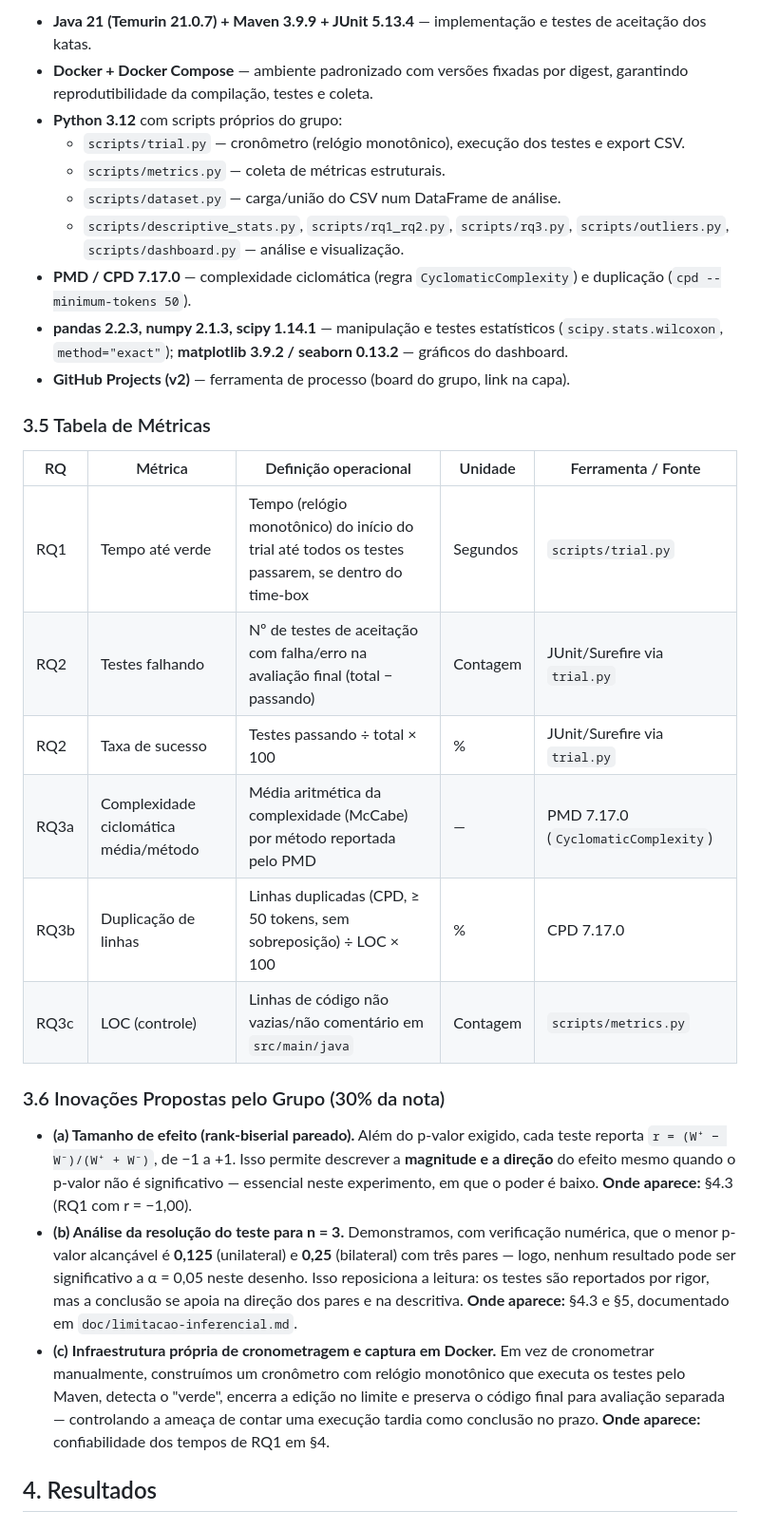
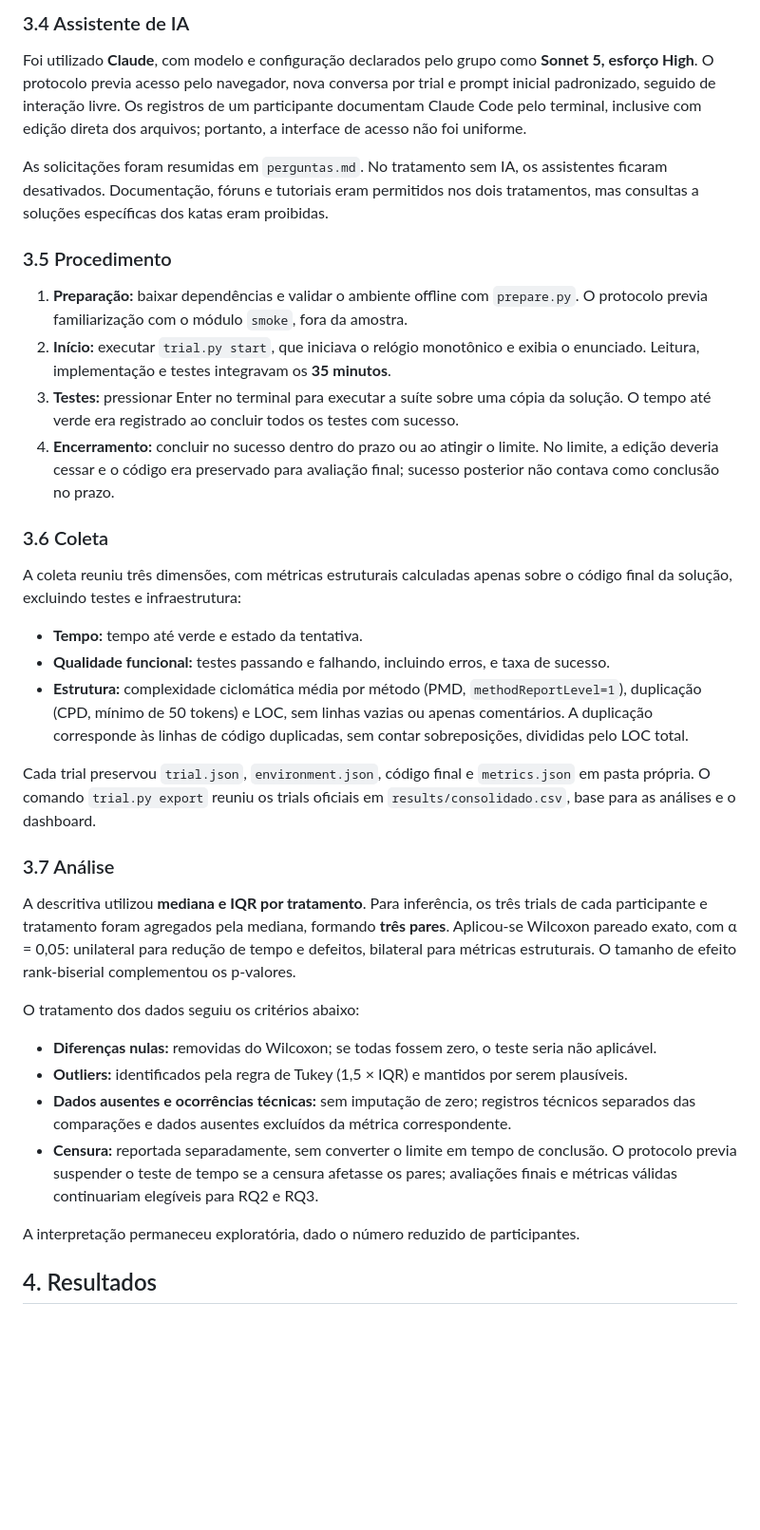
Before and after one commit to lab-medicao-experimentacao/lab02-ia-vs-manual, a Markdown page: doc/relatorio-final.md, the part around the change printed below. Shown: that part at 95% size. Rendered like a GitHub page; blank space fills up the shorter version.

```diff
--- a/doc/relatorio-final.md
+++ b/doc/relatorio-final.md
@@ -149,49 +130,63 @@ responsável, e os commits referenciam a Issue correspondente.
 
-- **Java 21 (Temurin 21.0.7) + Maven 3.9.9 + JUnit 5.13.4** — implementação e testes de
-  aceitação dos katas.
-- **Docker + Docker Compose** — ambiente padronizado com versões fixadas por digest,
-  garantindo reprodutibilidade da compilação, testes e coleta.
-- **Python 3.12** com scripts próprios do grupo:
-  - `scripts/trial.py` — cronômetro (relógio monotônico), execução dos testes e export CSV.
-  - `scripts/metrics.py` — coleta de métricas estruturais.
-  - `scripts/dataset.py` — carga/união do CSV num DataFrame de análise.
-  - `scripts/descriptive_stats.py`, `scripts/rq1_rq2.py`, `scripts/rq3.py`,
-    `scripts/outliers.py`, `scripts/dashboard.py` — análise e visualização.
-- **PMD / CPD 7.17.0** — complexidade ciclomática (regra `CyclomaticComplexity`) e
-  duplicação (`cpd --minimum-tokens 50`).
-- **pandas 2.2.3, numpy 2.1.3, scipy 1.14.1** — manipulação e testes estatísticos
-  (`scipy.stats.wilcoxon`, `method="exact"`); **matplotlib 3.9.2 / seaborn 0.13.2** —
-  gráficos do dashboard.
-- **GitHub Projects (v2)** — ferramenta de processo (board do grupo, link na capa).
+### 3.4 Assistente de IA
 
-### 3.5 Tabela de Métricas
+Foi utilizado **Claude**, com modelo e configuração declarados pelo grupo como
+**Sonnet 5, esforço High**. O protocolo previa acesso pelo navegador, nova conversa
+por trial e prompt inicial padronizado, seguido de interação livre. Os registros de
+um participante documentam Claude Code pelo terminal, inclusive com edição direta
+dos arquivos; portanto, a interface de acesso não foi uniforme.
 
-| RQ | Métrica | Definição operacional | Unidade | Ferramenta / Fonte |
-|---|---|---|---|---|
-| RQ1 | Tempo até verde | Tempo (relógio monotônico) do início do trial até todos os testes passarem, se dentro do time-box | Segundos | `scripts/trial.py` |
-| RQ2 | Testes falhando | Nº de testes de aceitação com falha/erro na avaliação final (total − passando) | Contagem | JUnit/Surefire via `trial.py` |
-| RQ2 | Taxa de sucesso | Testes passando ÷ total × 100 | % | JUnit/Surefire via `trial.py` |
-| RQ3a | Complexidade ciclomática média/método | Média aritmética da complexidade (McCabe) por método reportada pelo PMD | — | PMD 7.17.0 (`CyclomaticComplexity`) |
-| RQ3b | Duplicação de linhas | Linhas duplicadas (CPD, ≥ 50 tokens, sem sobreposição) ÷ LOC × 100 | % | CPD 7.17.0 |
-| RQ3c | LOC (controle) | Linhas de código não vazias/não comentário em `src/main/java` | Contagem | `scripts/metrics.py` |
+As solicitações foram resumidas em `perguntas.md`. No tratamento sem IA, os
+assistentes ficaram desativados. Documentação, fóruns e tutoriais eram permitidos
+nos dois tratamentos, mas consultas a soluções específicas dos katas eram proibidas.
 
-### 3.6 Inovações Propostas pelo Grupo (30% da nota)
+### 3.5 Procedimento
 
-- **(a) Tamanho de efeito (rank-biserial pareado).** Além do p-valor exigido, cada teste
-  reporta `r = (W⁺ − W⁻)/(W⁺ + W⁻)`, de −1 a +1. Isso permite descrever a **magnitude e a
-  direção** do efeito mesmo quando o p-valor não é significativo — essencial neste
-  experimento, em que o poder é baixo. **Onde aparece:** §4.3 (RQ1 com r = −1,00).
-- **(b) Análise da resolução do teste para n = 3.** Demonstramos, com verificação
-  numérica, que o menor p-valor alcançável é **0,125** (unilateral) e **0,25** (bilateral)
-  com três pares — logo, nenhum resultado pode ser significativo a α = 0,05 neste desenho.
-  Isso reposiciona a leitura: os testes são reportados por rigor, mas a conclusão se apoia
-  na direção dos pares e na descritiva. **Onde aparece:** §4.3 e §5, documentado em
-  `doc/limitacao-inferencial.md`.
-- **(c) Infraestrutura própria de cronometragem e captura em Docker.** Em vez de
-  cronometrar manualmente, construímos um cronômetro com relógio monotônico que executa os
-  testes pelo Maven, detecta o "verde", encerra a edição no limite e preserva o código
-  final para avaliação separada — controlando a ameaça de contar uma execução tardia como
-  conclusão no prazo. **Onde aparece:** confiabilidade dos tempos de RQ1 em §4.
+1. **Preparação:** baixar dependências e validar o ambiente offline com `prepare.py`.
+   O protocolo previa familiarização com o módulo `smoke`, fora da amostra.
+2. **Início:** executar `trial.py start`, que iniciava o relógio monotônico e exibia
+   o enunciado. Leitura, implementação e testes integravam os **35 minutos**.
+3. **Testes:** pressionar Enter no terminal para executar a suíte sobre uma cópia
+   da solução. O tempo até verde era registrado ao concluir todos os testes com sucesso.
+4. **Encerramento:** concluir no sucesso dentro do prazo ou ao atingir o limite.
+   No limite, a edição deveria cessar e o código era preservado para avaliação final;
+   sucesso posterior não contava como conclusão no prazo.
+
+### 3.6 Coleta
+
+A coleta reuniu três dimensões, com métricas estruturais calculadas apenas sobre o
+código final da solução, excluindo testes e infraestrutura:
+
+- **Tempo:** tempo até verde e estado da tentativa.
+- **Qualidade funcional:** testes passando e falhando, incluindo erros, e taxa de sucesso.
+- **Estrutura:** complexidade ciclomática média por método (PMD, `methodReportLevel=1`),
+  duplicação (CPD, mínimo de 50 tokens) e LOC, sem linhas vazias ou apenas comentários.
+  A duplicação corresponde às linhas de código duplicadas, sem contar sobreposições,
+  divididas pelo LOC total.
+
+Cada trial preservou `trial.json`, `environment.json`, código final e `metrics.json`
+em pasta própria. O comando `trial.py export` reuniu os trials oficiais em
+`results/consolidado.csv`, base para as análises e o dashboard.
+
+### 3.7 Análise
+
+A descritiva utilizou **mediana e IQR por tratamento**. Para inferência, os três trials
+de cada participante e tratamento foram agregados pela mediana, formando **três pares**.
+Aplicou-se Wilcoxon pareado exato, com α = 0,05: unilateral para redução de tempo e
+defeitos, bilateral para métricas estruturais. O tamanho de efeito rank-biserial
+complementou os p-valores.
+
+O tratamento dos dados seguiu os critérios abaixo:
+
+- **Diferenças nulas:** removidas do Wilcoxon; se todas fossem zero, o teste seria não aplicável.
+- **Outliers:** identificados pela regra de Tukey (1,5 × IQR) e mantidos por serem plausíveis.
+- **Dados ausentes e ocorrências técnicas:** sem imputação de zero; registros técnicos
+  separados das comparações e dados ausentes excluídos da métrica correspondente.
+- **Censura:** reportada separadamente, sem converter o limite em tempo de conclusão.
+  O protocolo previa suspender o teste de tempo se a censura afetasse os pares;
+  avaliações finais e métricas válidas continuariam elegíveis para RQ2 e RQ3.
+
+A interpretação permaneceu exploratória, dado o número reduzido de participantes.
 
 ## 4. Resultados
 
```
Also changed, not shown: other parts of doc/relatorio-final.md (+31 -50 lines), README.md (+6 -0 lines), doc/printkanban.jpeg (added).
